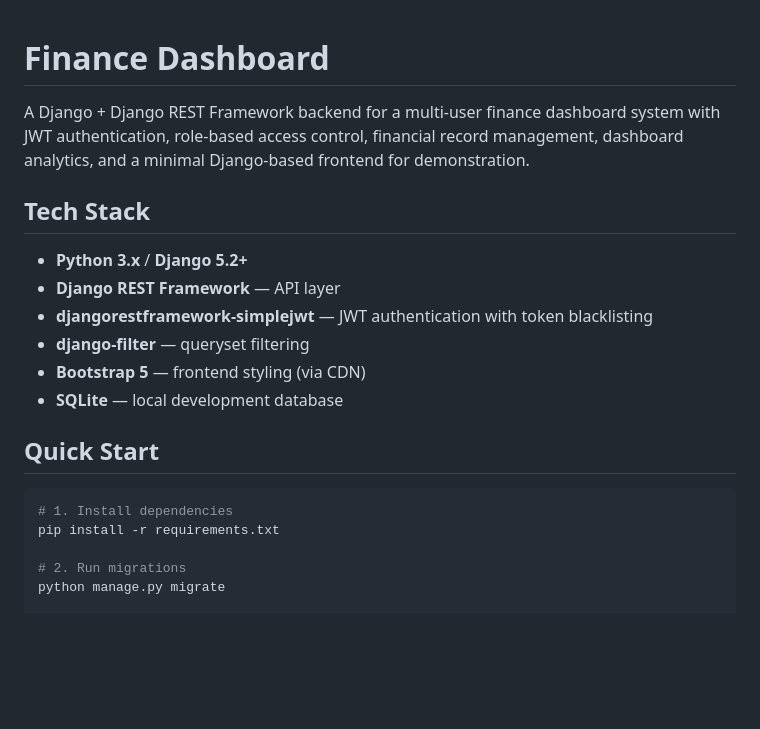
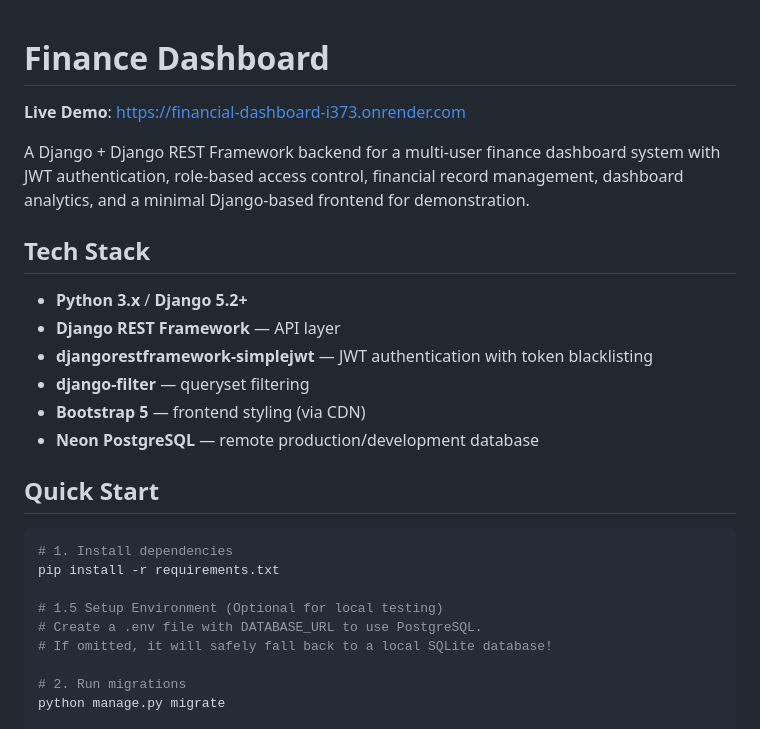
Before and after one commit to Propranjal-github/Financial-Dashboard, a Markdown page: README.md, the part around the change. Rendered like a GitHub page; blank space fills up the shorter version.

Commit message:
docs: add live deployment link to README

````diff
--- a/README.md
+++ b/README.md
@@ -1,4 +1,6 @@
 # Finance Dashboard
+
+**Live Demo**: [https://financial-dashboard-i373.onrender.com](https://financial-dashboard-i373.onrender.com)
 
 A Django + Django REST Framework backend for a multi-user finance dashboard system with JWT authentication, role-based access control, financial record management, dashboard analytics, and a minimal Django-based frontend for demonstration.
 
@@ -9,13 +11,17 @@ A Django + Django REST Framework backend for a multi-user finance dashboard syst
 - **djangorestframework-simplejwt** — JWT authentication with token blacklisting
 - **django-filter** — queryset filtering
 - **Bootstrap 5** — frontend styling (via CDN)
-- **SQLite** — local development database
+- **Neon PostgreSQL** — remote production/development database
 
 ## Quick Start
 
 ```bash
 # 1. Install dependencies
 pip install -r requirements.txt
+
+# 1.5 Setup Environment (Optional for local testing)
+# Create a .env file with DATABASE_URL to use PostgreSQL.
+# If omitted, it will safely fall back to a local SQLite database!
 
 # 2. Run migrations
 python manage.py migrate
````
